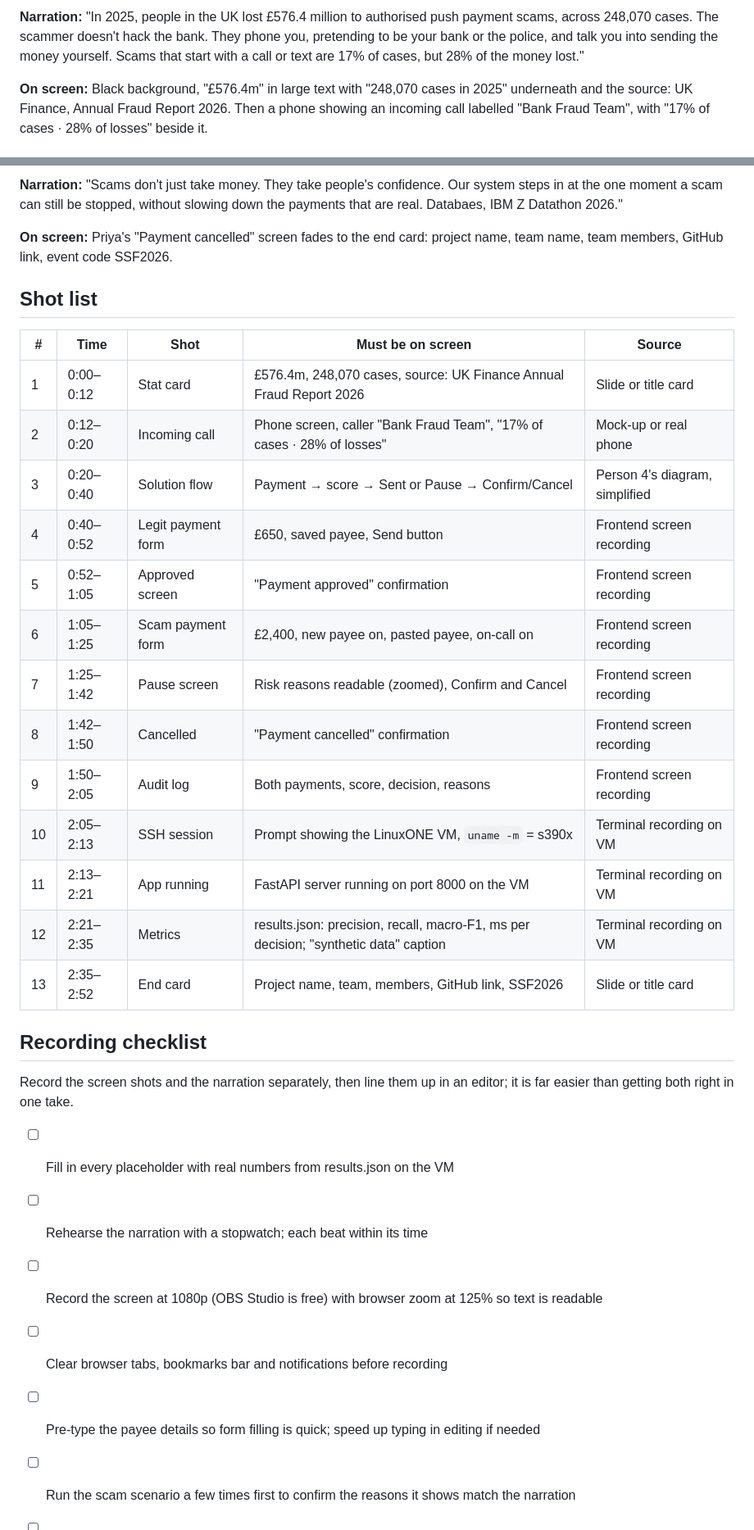
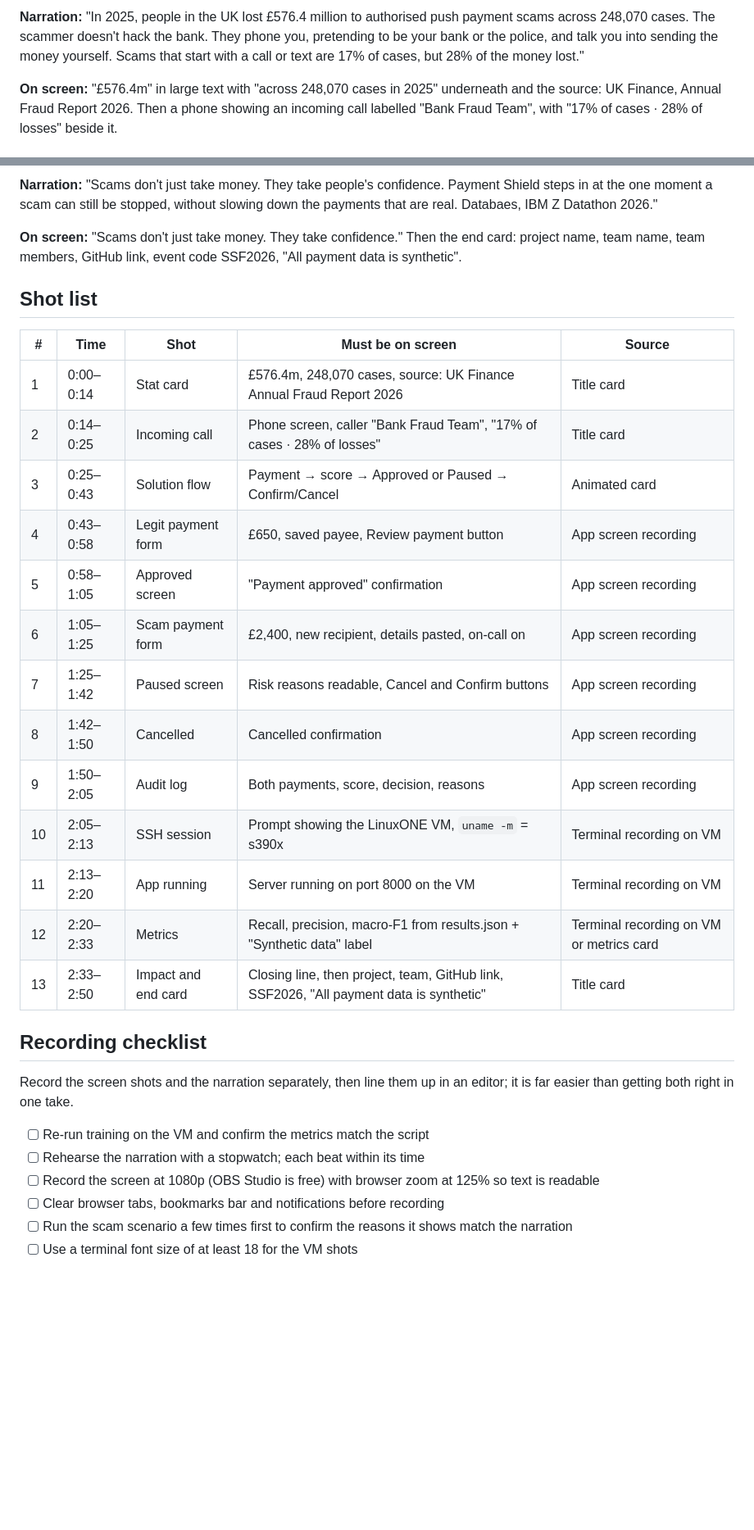
Before and after one commit to 36taransingh5-dotcom/ibm-z-datathon-2026-databaes, a Markdown page: video/video-script.md, 2 parts joined by grey strips. Shown at 82% size. Rendered like a GitHub page; blank space fills up the shorter version.

```diff
--- a/video/video-script.md
+++ b/video/video-script.md
@@ -27,5 +26,5 @@ Narration is paced at about 150 words per minute. Read it aloud with a stopwatch
 
-**Narration:** "In 2025, people in the UK lost £576.4 million to authorised push payment scams, across 248,070 cases. The scammer doesn't hack the bank. They phone you, pretending to be your bank or the police, and talk you into sending the money yourself. Scams that start with a call or text are 17% of cases, but 28% of the money lost."
+**Narration:** "In 2025, people in the UK lost £576.4 million to authorised push payment scams across 248,070 cases. The scammer doesn't hack the bank. They phone you, pretending to be your bank or the police, and talk you into sending the money yourself. Scams that start with a call or text are 17% of cases, but 28% of the money lost."
 
-**On screen:** Black background, "£576.4m" in large text with "248,070 cases in 2025" underneath and the source: UK Finance, Annual Fraud Report 2026. Then a phone showing an incoming call labelled "Bank Fraud Team", with "17% of cases · 28% of losses" beside it.
+**On screen:** "£576.4m" in large text with "across 248,070 cases in 2025" underneath and the source: UK Finance, Annual Fraud Report 2026. Then a phone showing an incoming call labelled "Bank Fraud Team", with "17% of cases · 28% of losses" beside it.
 
@@ -65,35 +64,34 @@ Narration is paced at about 150 words per minute. Read it aloud with a stopwatch
 
-**Narration:** "Scams don't just take money. They take people's confidence. Our system steps in at the one moment a scam can still be stopped, without slowing down the payments that are real. Databaes, IBM Z Datathon 2026."
+**Narration:** "Scams don't just take money. They take people's confidence. Payment Shield steps in at the one moment a scam can still be stopped, without slowing down the payments that are real. Databaes, IBM Z Datathon 2026."
 
-**On screen:** Priya's "Payment cancelled" screen fades to the end card: project name, team name, team members, GitHub link, event code SSF2026.
+**On screen:** "Scams don't just take money. They take confidence." Then the end card: project name, team name, team members, GitHub link, event code SSF2026, "All payment data is synthetic".
 
 ## Shot list
 
 | # | Time | Shot | Must be on screen | Source |
 | --- | --- | --- | --- | --- |
-| 1 | 0:00–0:12 | Stat card | £576.4m, 248,070 cases, source: UK Finance Annual Fraud Report 2026 | Slide or title card |
-| 2 | 0:12–0:20 | Incoming call | Phone screen, caller "Bank Fraud Team", "17% of cases · 28% of losses" | Mock-up or real phone |
-| 3 | 0:20–0:40 | Solution flow | Payment → score → Sent or Pause → Confirm/Cancel | Person 4's diagram, simplified |
-| 4 | 0:40–0:52 | Legit payment form | £650, saved payee, Send button | Frontend screen recording |
-| 5 | 0:52–1:05 | Approved screen | "Payment approved" confirmation | Frontend screen recording |
-| 6 | 1:05–1:25 | Scam payment form | £2,400, new payee on, pasted payee, on-call on | Frontend screen recording |
-| 7 | 1:25–1:42 | Pause screen | Risk reasons readable (zoomed), Confirm and Cancel | Frontend screen recording |
-| 8 | 1:42–1:50 | Cancelled | "Payment cancelled" confirmation | Frontend screen recording |
-| 9 | 1:50–2:05 | Audit log | Both payments, score, decision, reasons | Frontend screen recording |
+| 1 | 0:00–0:14 | Stat card | £576.4m, 248,070 cases, source: UK Finance Annual Fraud Report 2026 | Title card |
+| 2 | 0:14–0:25 | Incoming call | Phone screen, caller "Bank Fraud Team", "17% of cases · 28% of losses" | Title card |
+| 3 | 0:25–0:43 | Solution flow | Payment → score → Approved or Paused → Confirm/Cancel | Animated card |
+| 4 | 0:43–0:58 | Legit payment form | £650, saved payee, Review payment button | App screen recording |
+| 5 | 0:58–1:05 | Approved screen | "Payment approved" confirmation | App screen recording |
+| 6 | 1:05–1:25 | Scam payment form | £2,400, new recipient, details pasted, on-call on | App screen recording |
+| 7 | 1:25–1:42 | Paused screen | Risk reasons readable, Cancel and Confirm buttons | App screen recording |
+| 8 | 1:42–1:50 | Cancelled | Cancelled confirmation | App screen recording |
+| 9 | 1:50–2:05 | Audit log | Both payments, score, decision, reasons | App screen recording |
 | 10 | 2:05–2:13 | SSH session | Prompt showing the LinuxONE VM, `uname -m` = s390x | Terminal recording on VM |
-| 11 | 2:13–2:21 | App running | FastAPI server running on port 8000 on the VM | Terminal recording on VM |
-| 12 | 2:21–2:35 | Metrics | results.json: precision, recall, macro-F1, ms per decision; "synthetic data" caption | Terminal recording on VM |
-| 13 | 2:35–2:52 | End card | Project name, team, members, GitHub link, SSF2026 | Slide or title card |
+| 11 | 2:13–2:20 | App running | Server running on port 8000 on the VM | Terminal recording on VM |
+| 12 | 2:20–2:33 | Metrics | Recall, precision, macro-F1 from results.json + "Synthetic data" label | Terminal recording on VM or metrics card |
+| 13 | 2:33–2:50 | Impact and end card | Closing line, then project, team, GitHub link, SSF2026, "All payment data is synthetic" | Title card |
 
 ## Recording checklist
 
 Record the screen shots and the narration separately, then line them up in an editor; it is far easier than getting both right in one take.
 
-- [ ] Fill in every placeholder with real numbers from results.json on the VM
+- [ ] Re-run training on the VM and confirm the metrics match the script
 - [ ] Rehearse the narration with a stopwatch; each beat within its time
 - [ ] Record the screen at 1080p (OBS Studio is free) with browser zoom at 125% so text is readable
 - [ ] Clear browser tabs, bookmarks bar and notifications before recording
-- [ ] Pre-type the payee details so form filling is quick; speed up typing in editing if needed
 - [ ] Run the scam scenario a few times first to confirm the reasons it shows match the narration
 - [ ] Use a terminal font size of at least 18 for the VM shots
 - [ ] Record narration in a quiet room with a headset mic, not the laptop mic
```
Also changed, not shown: other parts of video/video-script.md (+33 -22 lines).
